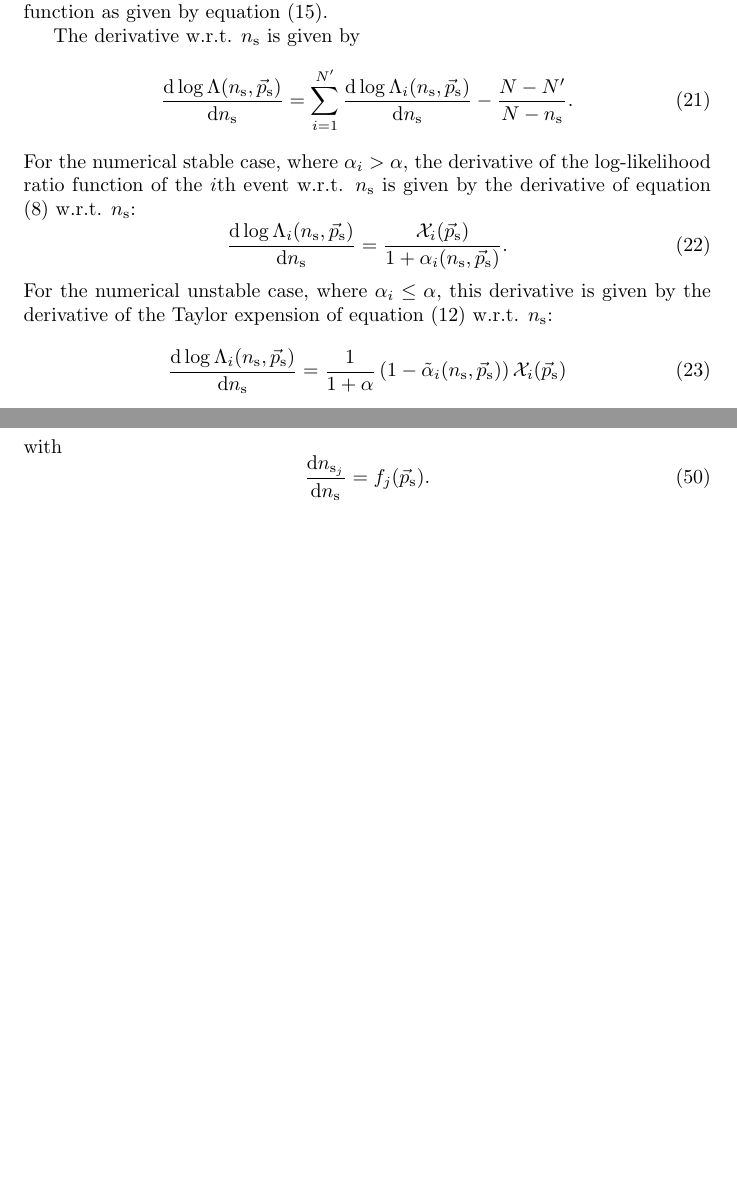
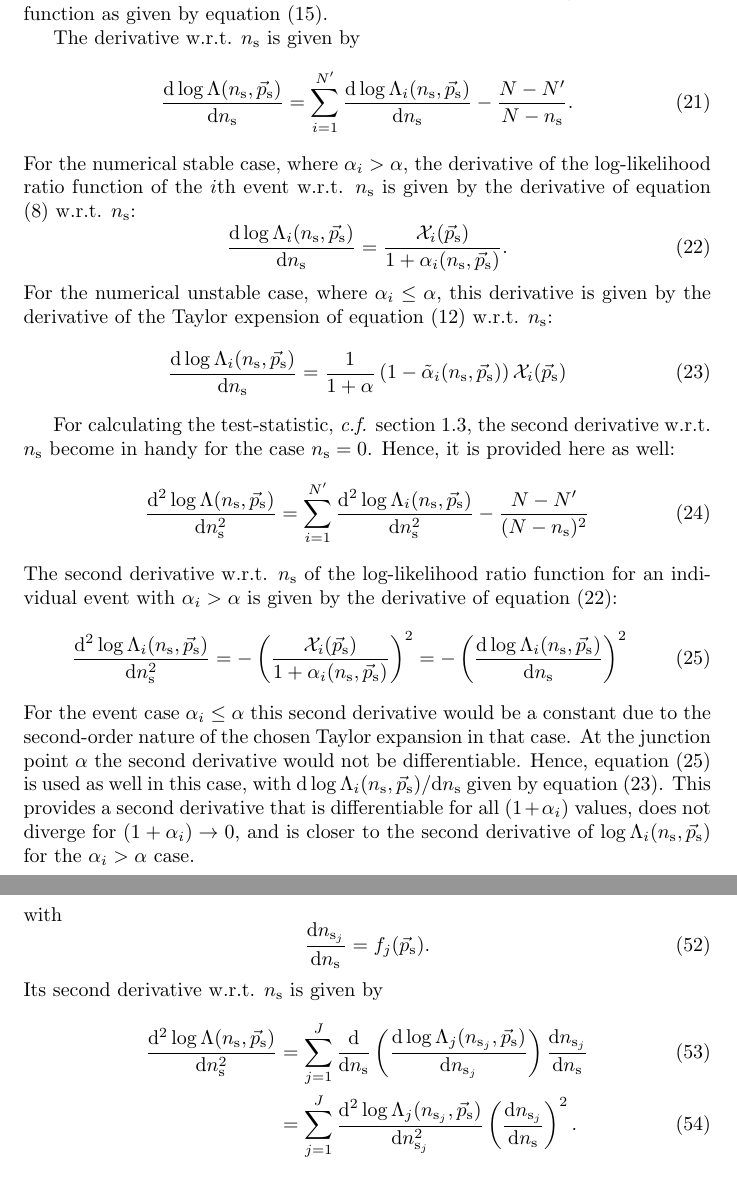
Before and after one commit to icecube/skyllh, a LaTeX document (doc/user_manual.tex): two parts of pages 5 and 8 of 11 before the commit and two parts of pages 5 and 9 of 12 after it, joined at a grey line, cut so that both start at the same text, the shorter picture padded with empty space. Compiled offline with pdfLaTeX.

Commit message:
Added the mathematical equations for the second derivative w.r.t. ns of the log-likelihood ratio function to the user manual.
git-svn-id: http://code.icecube.wisc.edu/svn/sandbox/skylab/branches/skylab3@165156 16731396-06f5-0310-8873-f7f720988828

```diff
--- a/doc/user_manual.tex
+++ b/doc/user_manual.tex
@@ -1,6 +1,7 @@
 \documentclass{article}
 
 \usepackage{xcolor}
+\usepackage{amsmath}
 
 \newcommand{\eq}[1]{(\ref{#1})}
 
@@ -270,13 +272,38 @@ log-likelihood ratio function of the $i$th event w.r.t. $\ns$ is given by the
 derivative of equation (\ref{eq:logLambdaiOfalphai}) w.r.t. $\ns$:
 \begin{equation}
  \frac{\mathrm{d} \log \Lambda_i(\ns,\ps)}{\mathrm{d} \ns} = \frac{\mathcal{X}_i(\ps)}{1+\alpha_i(\ns,\ps)}.
+ \label{eq:dlogLambdaidns-for-alphai-gt-alpha}
 \end{equation}
 For the numerical unstable case, where $\alpha_i \leq \alpha$, this derivative is
 given by the derivative of the Taylor expension of equation (\ref{eq:logLambdaiTaylorOfTildeAlpha})
 w.r.t. $\ns$:
 \begin{equation}
- \frac{\mathrm{d} \log \Lambda_i(\ns,\ps)}{\mathrm{d} \ns} = \frac{1}{1+\alpha}\left(1 - \tilde{\alpha}_i(\ns,\ps)\right) \mathcal{X}_i(\ps)
+ \frac{\mathrm{d}\log\Lambda_i(\ns,\ps)}{\mathrm{d} \ns} = \frac{1}{1+\alpha}\left(1 - \tilde{\alpha}_i(\ns,\ps)\right) \mathcal{X}_i(\ps)
+ \label{eq:dlogLambdaidns-for-alphai-le-alpha}
 \end{equation}
+
+For calculating the test-statistic, \emph{c.f.} section \ref{sec:teststatistic},
+the second derivative w.r.t. $\ns$ become in handy for the case $\ns=0$. Hence,
+it is provided here as well:
+\begin{equation}
+ \frac{\mathrm{d}^2\log\Lambda(\ns,\ps)}{\mathrm{d} \ns^2} = \sum_{i=1}^{N'} \frac{\mathrm{d}^2 \log \Lambda_i(\ns,\ps)}{\mathrm{d} \ns^2} - \frac{N-N'}{(N - \ns)^2}
+\end{equation}
+The second derivative w.r.t. $\ns$ of the log-likelihood ratio function for an
+individual event with $\alpha_i > \alpha$ is given by the derivative of equation
+(\ref{eq:dlogLambdaidns-for-alphai-gt-alpha}):
+\begin{equation}
+ \frac{\mathrm{d}^2\log\Lambda_i(\ns,\ps)}{\mathrm{d} \ns^2} = - \left(\frac{\mathcal{X}_i(\ps)}{1+\alpha_i(\ns,\ps)}\right)^2 = - \left( \frac{\mathrm{d} \log \Lambda_i(\ns,\ps)}{\mathrm{d} \ns} \right)^2
+ \label{eq:d2logLambdadns2-for-alphai-gt-alpha}
+\end{equation}
+For the event case $\alpha_i \le \alpha$ this second derivative would be a
+constant due to the second-order nature of the chosen Taylor expansion in that
+case. At the junction point $\alpha$ the second derivative would not be differentiable.
+Hence, equation (\ref{eq:d2logLambdadns2-for-alphai-gt-alpha}) is used as well
+in this case, with $\mathrm{d}\log\Lambda_i(\ns,\ps)/\mathrm{d}\ns$ given by
+equation (\ref{eq:dlogLambdaidns-for-alphai-le-alpha}). This provides a second
+derivative that is differentiable for all $(1 + \alpha_i)$ values, does not
+diverge for $(1 + \alpha_i) \rightarrow 0$, and is closer to the second
+derivative of $\log\Lambda_i(\ns,\ps)$ for the $\alpha_i > \alpha$ case.
 
 The derivative w.r.t. an individual signal parameter, $p_{\mathrm{s}}$, is given by
 \begin{equation}
@@ -457,12 +484,18 @@ out leaving the simplified equation
 By using equation (\ref{eq:logLambdaOfLogLambdaj}) for the combined log-likelihood
 ratio, its derivative w.r.t. $\ns$ is given by
 \begin{equation}
- \frac{\mathrm{d} \log \Lambda(\ns,\ps)}{\mathrm{d} \ns} = \sum_{j=1}^{J} \frac{\mathrm{d} \log \Lambda_j(n_{\mathrm{s}_j},\ps)}{\mathrm{d} n_{\mathrm{s}_j}} \frac{\mathrm{d} n_{\mathrm{s}_j}}{\mathrm{d} \ns},
+ \frac{\mathrm{d}\log\Lambda(\ns,\ps)}{\mathrm{d}\ns} = \sum_{j=1}^{J} \frac{\mathrm{d}\log\Lambda_j(n_{\mathrm{s}_j},\ps)}{\mathrm{d}n_{\mathrm{s}_j}} \frac{\mathrm{d} n_{\mathrm{s}_j}}{\mathrm{d} \ns},
 \end{equation}
 with
 \begin{equation}
 \frac{\mathrm{d} n_{\mathrm{s}_j}}{\mathrm{d} \ns} = f_j(\ps).
 \end{equation}
+Its second derivative w.r.t. $\ns$ is given by
+\begin{align}
+ \frac{\mathrm{d}^2\log\Lambda(\ns,\ps)}{\mathrm{d}\ns^2} &= \sum_{j=1}^{J} \frac{\mathrm{d}}{\mathrm{d}\ns}\left( \frac{\mathrm{d}\log\Lambda_j(n_{\mathrm{s}_j},\ps)}{\mathrm{d}n_{\mathrm{s}_j}} \right) \frac{\mathrm{d} n_{\mathrm{s}_j}}{\mathrm{d} \ns}\\
+							  &= \sum_{j=1}^{J} \frac{\mathrm{d}^2\log\Lambda_j(n_{\mathrm{s}_j},\ps)}{\mathrm{d}n_{\mathrm{s}_j}^2} \left( \frac{\mathrm{d} n_{\mathrm{s}_j}}{\mathrm{d} \ns} \right)^2.
+\end{align}
+
 The derivative w.r.t. a single source fit parameter, $p_{\mathrm{s}}$, consists
 of the partial derivatives of $\log \Lambda_j$ w.r.t. $n_{\mathrm{s}_j}$ and
 $p_{\mathrm{s}}$:
```
Also changed, not shown: doc/user_manual.pdf, doc/user_manual.tex (1 more changed lines).
